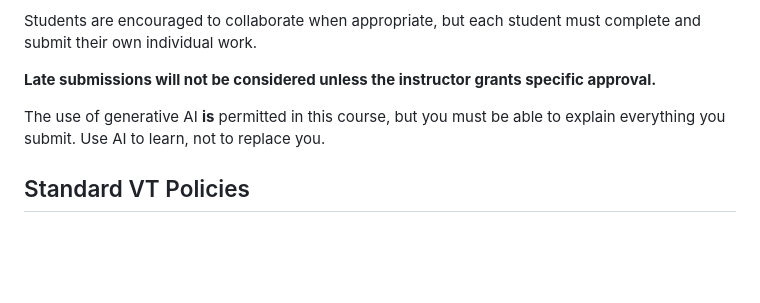
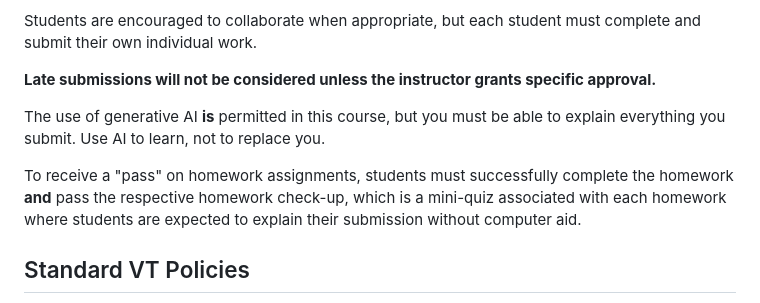
Before and after one commit to michaelschwob/STAT5014, a Markdown page: README.md, the part around the change. Rendered like a GitHub page; blank space fills up the shorter version.

Commit message:
added homework check-up policy

```diff
--- a/README.md
+++ b/README.md
@@ -125,6 +125,8 @@ specific approval.**
 
 The use of generative AI **is** permitted in this course, but you must be able to explain everything you submit. Use AI to learn, not to replace you.
 
+To receive a "pass" on homework assignments, students must successfully complete the homework **and** pass the respective homework check-up, which is a mini-quiz associated with each homework where students are expected to explain their submission without computer aid.
+
 ## Standard VT Policies
 
 Virginia Tech welcomes students with disabilities into the University’s
```
